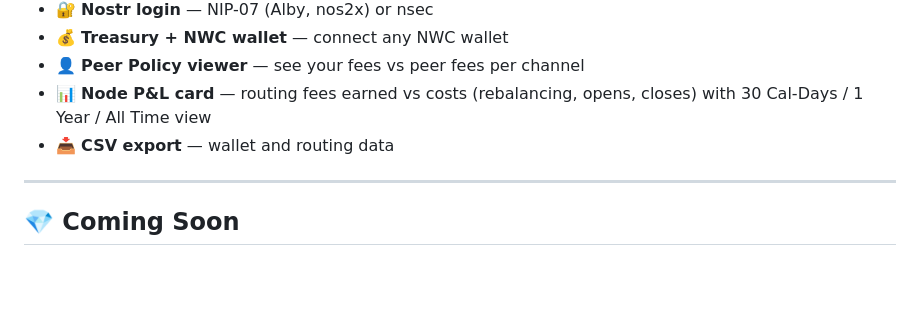
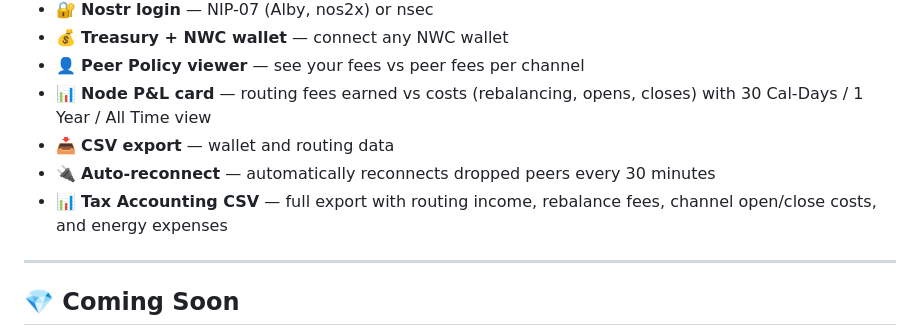
Before and after one commit to lioranecho-cpu/lightning-control-center, a Markdown page: README.md, the part around the change. Rendered like a GitHub page; blank space fills up the shorter version.

Commit message:
v0.1.3 — README + MANUAL updated with auto-reconnect and tax accounting

```diff
--- a/README.md
+++ b/README.md
@@ -86,6 +86,8 @@ docker run -e LCC_MOCK=true -p 8765:8765 lcc:latest
 - 👤 **Peer Policy viewer** — see your fees vs peer fees per channel
 - 📊 **Node P&L card** — routing fees earned vs costs (rebalancing, opens, closes) with 30 Cal-Days / 1 Year / All Time view
 - 📥 **CSV export** — wallet and routing data
+- 🔌 **Auto-reconnect** — automatically reconnects dropped peers every 30 minutes
+- 📊 **Tax Accounting CSV** — full export with routing income, rebalance fees, channel open/close costs, and energy expenses
 
 ---
 
```
Also changed, not shown: MANUAL.md (+29 -0 lines).
